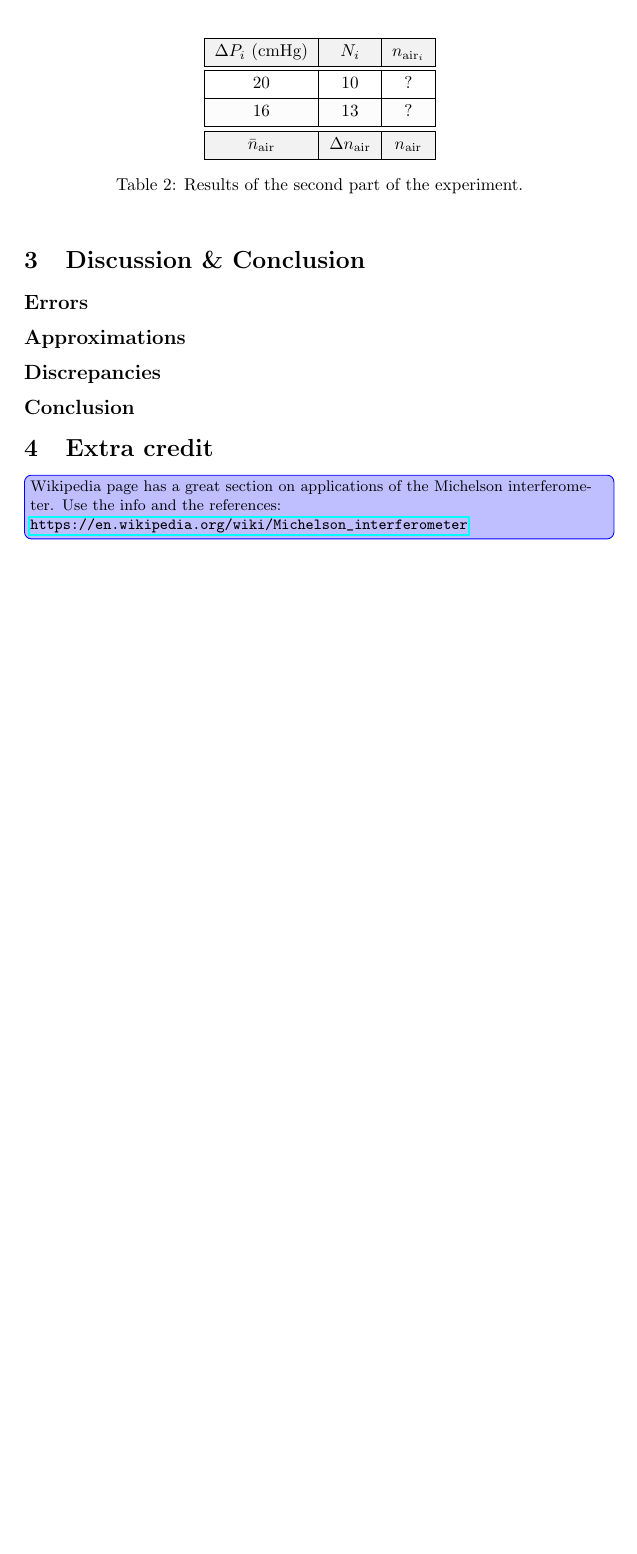
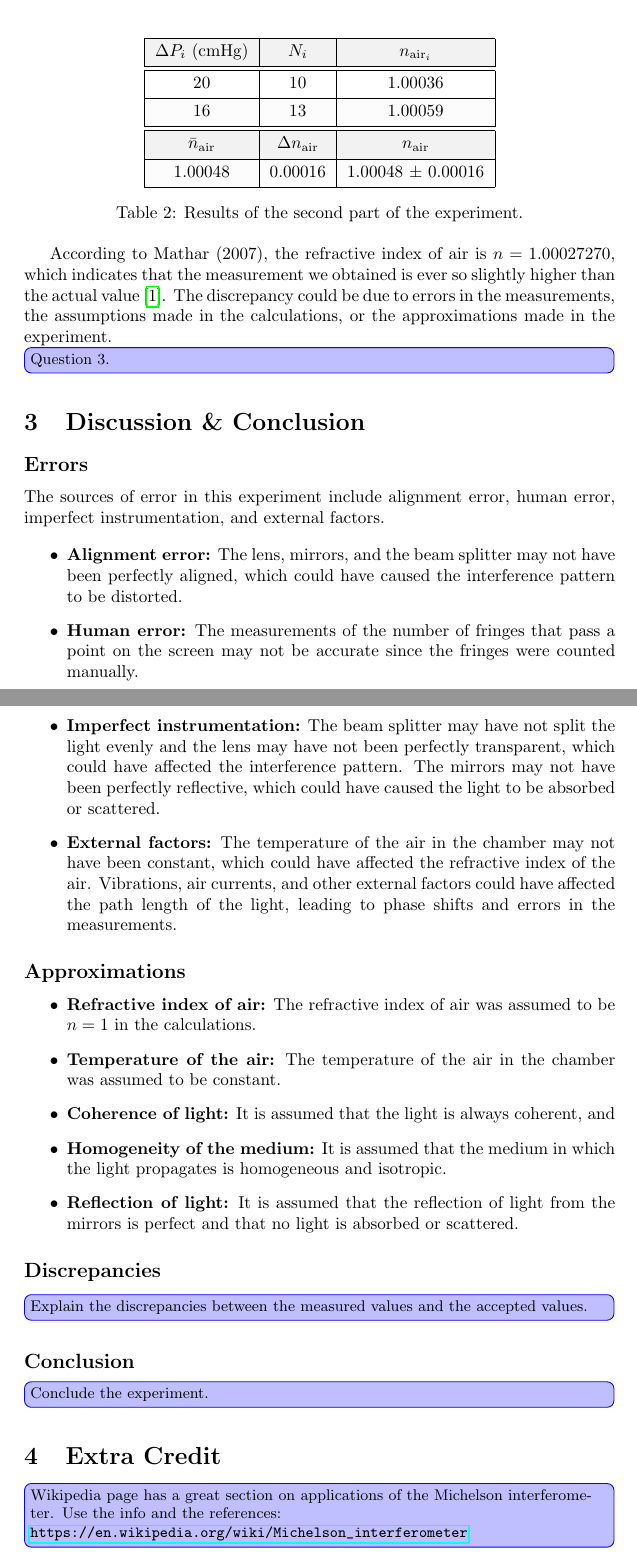
Before and after one commit to rannyyev/phys222, a LaTeX paper (r7/r7.tex, which reads r7/references.bib): part of page 5 of 5 before the commit and two parts of pages 5 and 6 of 7 after it, the two joined at a grey line, cut so that both start at the same text, the shorter picture padded with empty space. Compiled offline with pdfLaTeX.

Commit message:
May 2, 2024: Update r6 and r7

```diff
--- a/r7/r7.tex
+++ b/r7/r7.tex
@@ -152,27 +158,58 @@ where $n$ is the number of measurements. The refractive index of air is found to
   }
     $\Delta P_i$ (cmHg) & $N_i$ & $n_{\text{air}_i}$ \\
     \hline
-    20 & 10 & ? \\
-    16 & 13 & ? \\
+    20 & 10 & 1.00036 \\
+    16 & 13 & 1.00059 \\
     \hline
     $\bar{n}_{\text{air}}$ & $\Delta n_{\text{air}}$ & $n_{\text{air}}$ \\
+    1.00048 & 0.00016 & 1.00048 $\pm$ 0.00016
 
   \end{tblr}
   \caption{Results of the second part of the experiment.}
   \label{tab:2}
 \end{table}
 
+According to Mathar (2007), the refractive index of air is $n = 1.00027270$, which indicates that the measurement we obtained is ever so slightly higher than the actual value \cite{Mathar_2007}. The discrepancy could be due to errors in the measurements, the assumptions made in the calculations, or the approximations made in the experiment.
+
+\td{Question 3.}
+
 \section{Discussion \& Conclusion}
 
 \subsection*{Errors}
 
+The sources of error in this experiment include alignment error, human error, imperfect instrumentation, and external factors.
+
+\begin{itemize}
+  \item \textbf{Alignment error:} The lens, mirrors, and the beam splitter may not have been perfectly aligned, which could have caused the interference pattern to be distorted.
+  \item \textbf{Human error:} The measurements of the number of fringes that pass a point on the screen may not be accurate since the fringes were counted manually.
+  \item \textbf{Imperfect instrumentation:} The beam splitter may have not split the light evenly and the lens may have not been perfectly transparent, which could have affected the interference pattern. The mirrors may not have been perfectly reflective, which could have caused the light to be absorbed or scattered.
+  \item \textbf{External factors:} The temperature of the air in the chamber may not have been constant, which could have affected the refractive index of the air. Vibrations, air currents, and other external factors could have affected the path length of the light, leading to phase shifts and errors in the measurements.
+\end{itemize}
+
 \subsection*{Approximations}
+\begin{itemize}
+
+\item \textbf{Refractive index of air:} The refractive index of air was assumed to be $n = 1$ in the calculations.
+
+\item \textbf{Temperature of the air:} The temperature of the air in the chamber was assumed to be constant.
+
+\item \textbf{Coherence of light:} It is assumed that the light is always coherent, and
+
+\item \textbf{Homogeneity of the medium:} It is assumed that the medium in which the light propagates is homogeneous and isotropic.
+
+\item \textbf{Reflection of light:} It is assumed that the reflection of light from the mirrors is perfect and that no light is absorbed or scattered.
+
+\end{itemize}
 
 \subsection*{Discrepancies}
 
+\td{Explain the discrepancies between the measured values and the accepted values.}
+
 \subsection*{Conclusion}
 
-\section{Extra credit}
+\td{Conclude the experiment.}
+
+\section{Extra Credit}
 
 \td{Wikipedia page has a great section on applications of the Michelson interferometer. Use the info and the references: \newline \url{https://en.wikipedia.org/wiki/Michelson_interferometer}}
 
--- a/r7/references.bib
+++ b/r7/references.bib
@@ -37,0 +35,2 @@
+volume = {9},
+number = {5},
```
Also changed, not shown: r6/r6.tex (+1 -1 lines), r6/r6.pdf, r7/figures/f1.pdf, r7/r7.pdf, r7/r7.tex (18 more changed lines), r7/references.bib (26 more changed lines), 1 other file.
